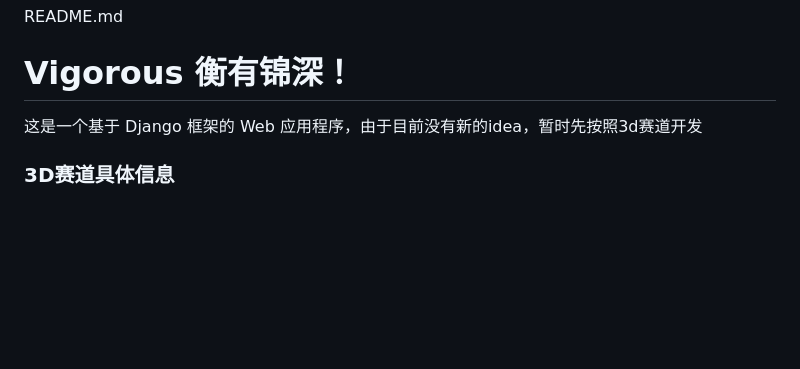
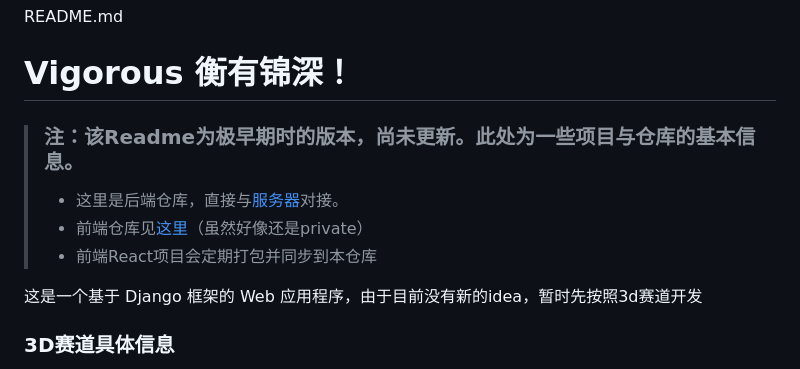
Before and after one commit to Pillowe582/Vigorous, a Markdown page: README.md, the part around the change. Drawn GitHub-style; blank space fills up the shorter version.

Commit message:
更新Readme

```diff
--- a/README.md
+++ b/README.md
@@ -1,5 +1,10 @@
 README.md
 # Vigorous 衡有锦深！
+
+> ### 注：该Readme为极早期时的版本，尚未更新。此处为一些项目与仓库的基本信息。
+> - 这里是后端仓库，直接与[服务器](http://8.141.101.177:8000/)对接。
+> - 前端仓库见[这里](https://github.com/Danieltoraji/Vigorous-React-Three-Fiber-Part)（虽然好像还是private）
+> - 前端React项目会定期打包并同步到本仓库
 
 这是一个基于 Django 框架的 Web 应用程序，由于目前没有新的idea，暂时先按照3d赛道开发
 ### 3D赛道具体信息
```
